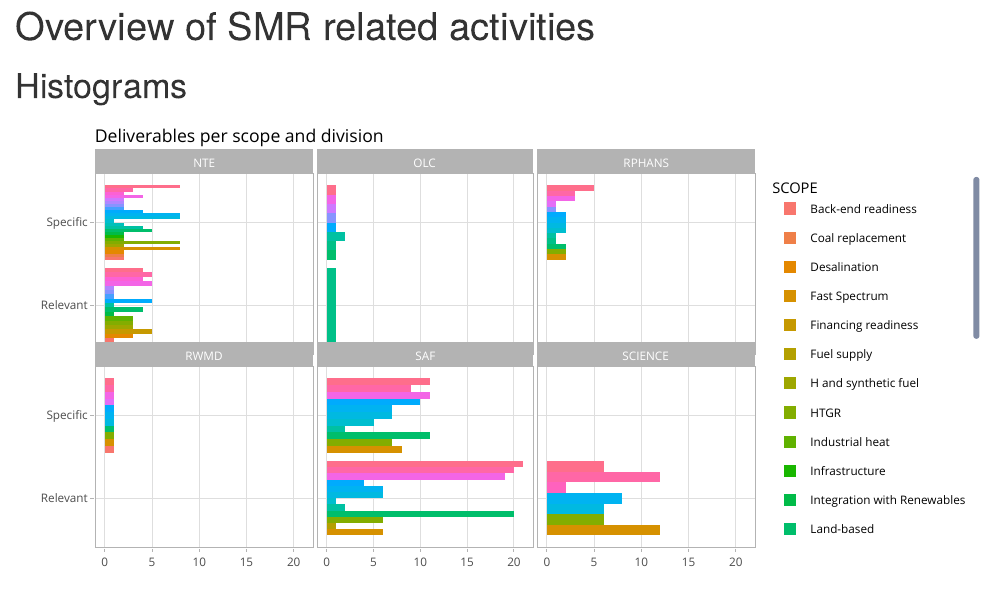
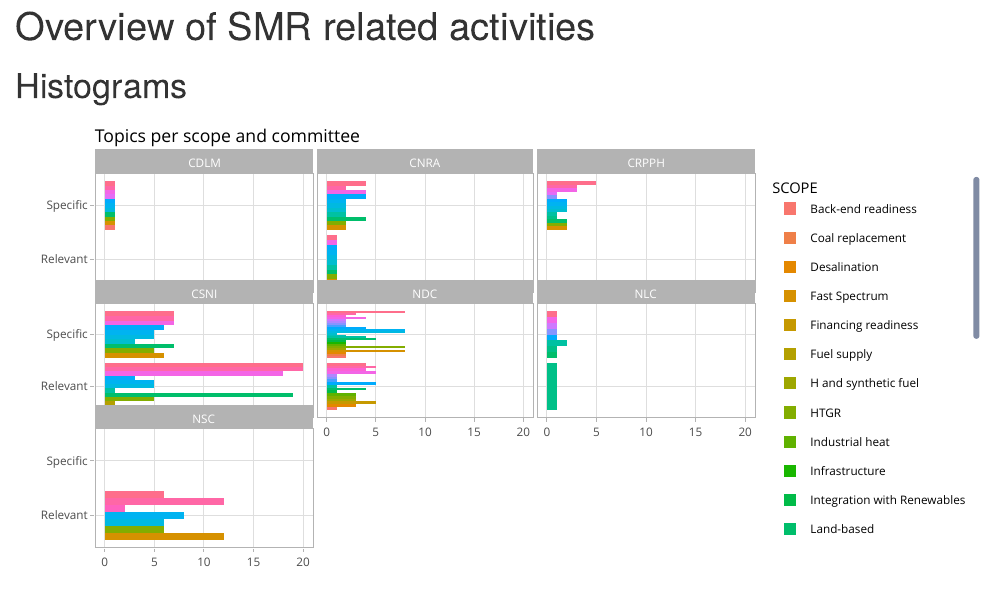
Before and after one commit to fmichelsendis/nea_smrs, an R Markdown document (nea_smrs.Rmd): the page in a window 1100 px wide, from its top. Rendered offline with R 4.5, knitr and Pandoc, with nearby package versions.

Commit message:
update graphs

```diff
--- a/nea_smrs.Rmd
+++ b/nea_smrs.Rmd
@@ -29,10 +29,10 @@ g<-ggplot(df, aes(y=SMR_FLAG,  fill=SCOPE)) +
   geom_bar(stat='count', position = "dodge") +
   theme(legend.position = "top") +
   theme_light() +
-  facet_wrap(vars(DIV)) +
+  facet_wrap(vars(STC)) +
   xlab("")+
   ylab("")+
-  ggtitle("Deliverables per scope and division")
+  ggtitle("Topics per scope and committee")
   #coord_flip()
 
 #g
```
Also changed, not shown: 1 other file.
